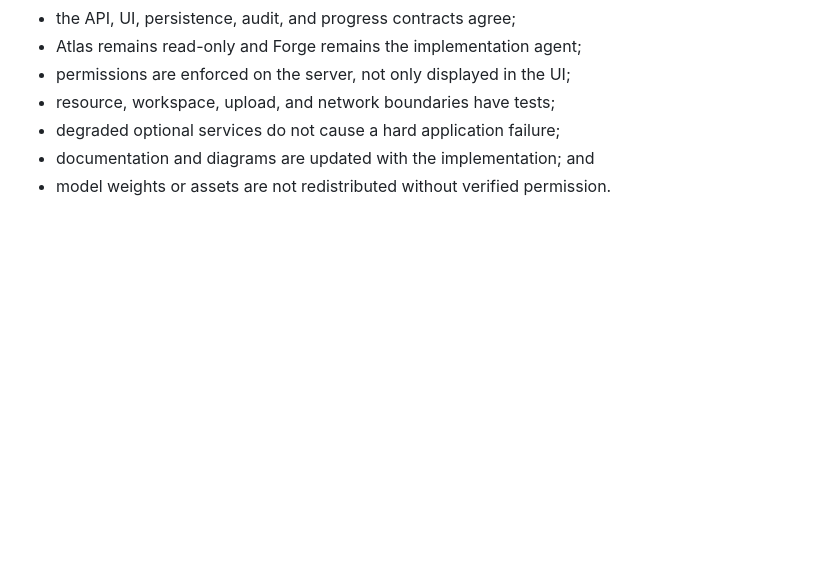
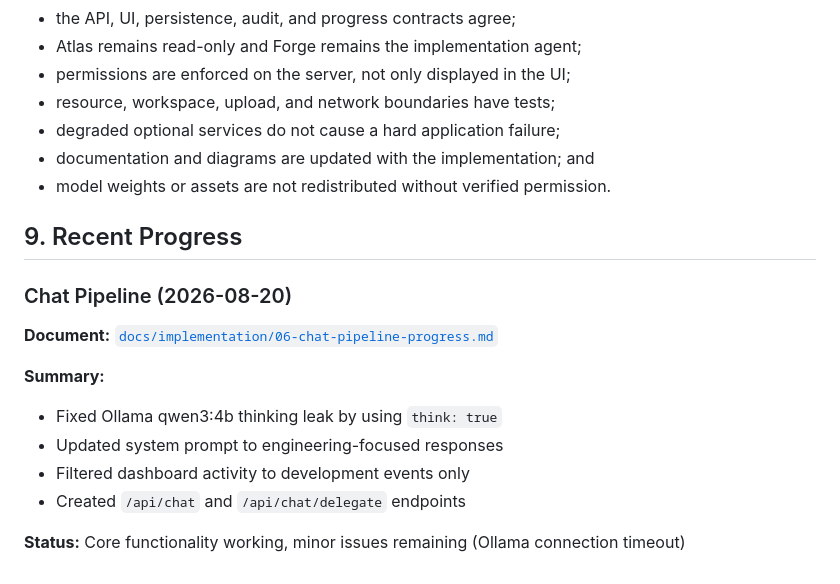
Before and after one commit to jeromehugh69/Atlas-Studio-v2, a Markdown page: IMPLEMENTATION.md, the part around the change. Rendered like a GitHub page; blank space fills up the shorter version.

```diff
--- a/IMPLEMENTATION.md
+++ b/IMPLEMENTATION.md
@@ -436,3 +436,17 @@ A standalone increment is complete only when:
 - degraded optional services do not cause a hard application failure;
 - documentation and diagrams are updated with the implementation; and
 - model weights or assets are not redistributed without verified permission.
+
+## 9. Recent Progress
+
+### Chat Pipeline (2026-08-20)
+
+**Document:** [`docs/implementation/06-chat-pipeline-progress.md`](docs/implementation/06-chat-pipeline-progress.md)
+
+**Summary:**
+- Fixed Ollama qwen3:4b thinking leak by using `think: true`
+- Updated system prompt to engineering-focused responses
+- Filtered dashboard activity to development events only
+- Created `/api/chat` and `/api/chat/delegate` endpoints
+
+**Status:** Core functionality working, minor issues remaining (Ollama connection timeout)
```
Also changed, not shown: docs/implementation/06-chat-pipeline-progress.md (added, +150 -0 lines).
